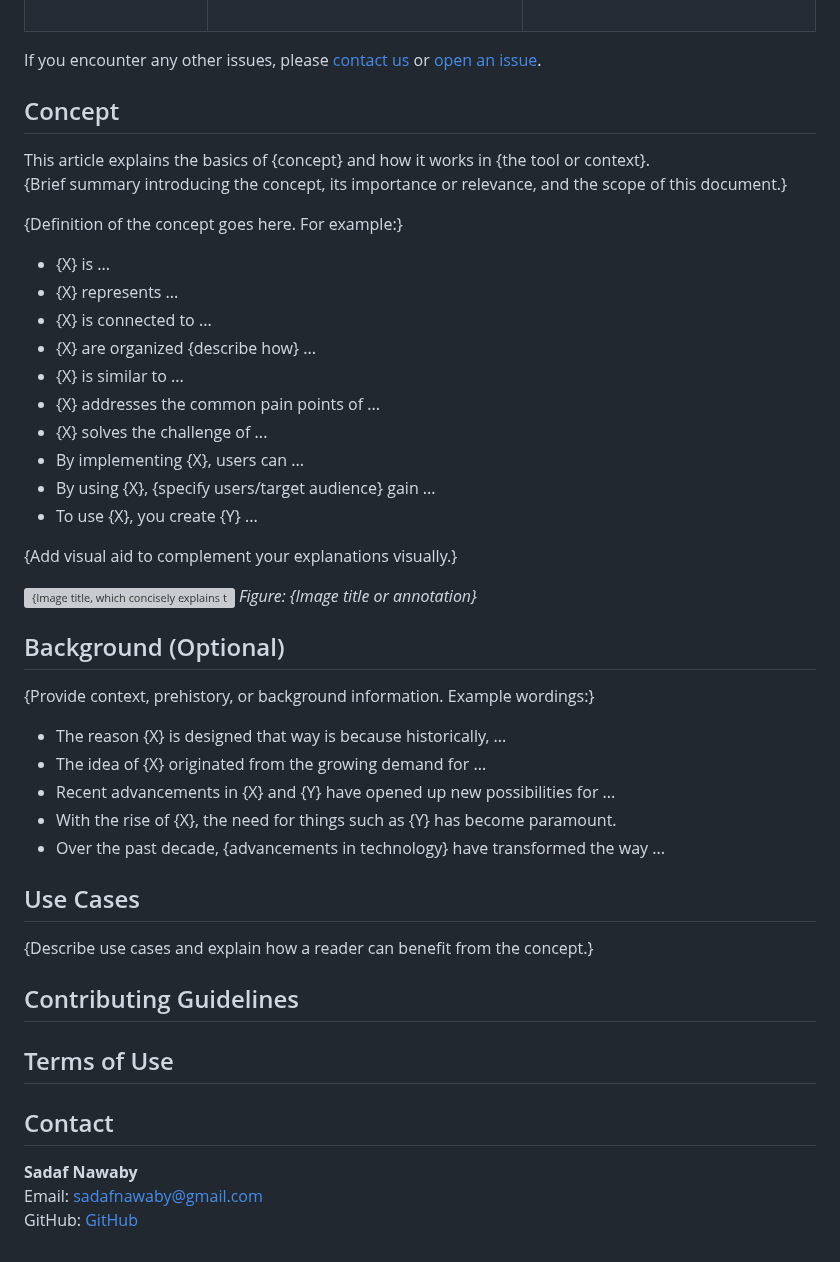
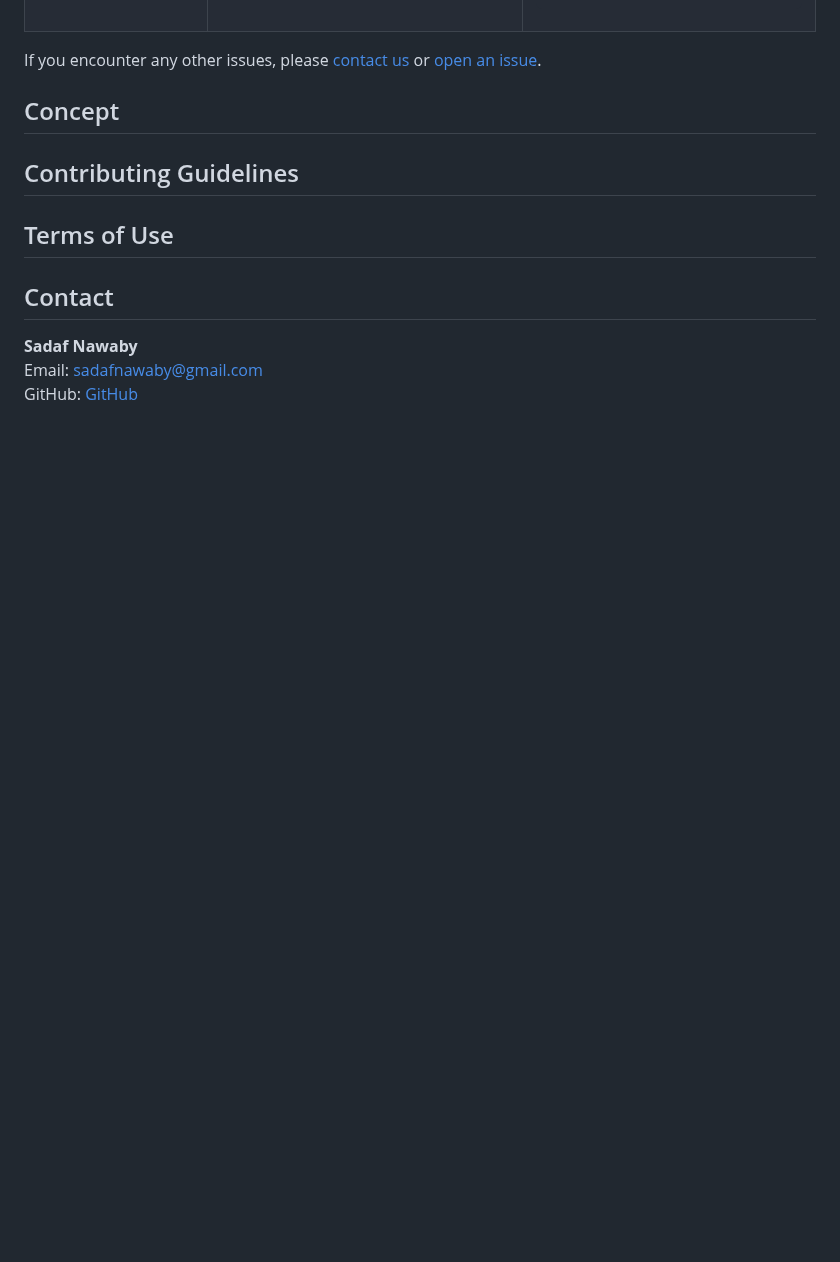
Before and after one commit to nawabysadaf/Community_Voice_Website, a Markdown page: README.md, the part around the change. Rendered like a GitHub page; blank space fills up the shorter version; grey boxes are pictures that could not be loaded.

```diff
--- a/README.md
+++ b/README.md
@@ -121,41 +121,6 @@ If you encounter any other issues, please [contact us](mailto:sadafnawaby@gmail.
 
 ## Concept
 
-This article explains the basics of {concept} and how it works in {the tool or context}.
-{Brief summary introducing the concept, its importance or relevance, and the scope of this document.}
-
-{Definition of the concept goes here. For example:}
-
-- {X} is ...
-- {X} represents ...
-- {X} is connected to ...
-- {X} are organized {describe how} ...
-- {X} is similar to ...
-- {X} addresses the common pain points of ...
-- {X} solves the challenge of ...
-- By implementing {X}, users can ...
-- By using {X}, {specify users/target audience} gain ...
-- To use {X}, you create {Y} ...
-
-{Add visual aid to complement your explanations visually.}
-
-![{Image title, which concisely explains the image or figure}](path/to/image.png)
-*Figure: {Image title or annotation}*
-
-## Background (Optional)
-
-{Provide context, prehistory, or background information. Example wordings:}
-
-- The reason {X} is designed that way is because historically, ...
-- The idea of {X} originated from the growing demand for ...
-- Recent advancements in {X} and {Y} have opened up new possibilities for ...
-- With the rise of {X}, the need for things such as {Y} has become paramount.
-- Over the past decade, {advancements in technology} have transformed the way ...
-
-## Use Cases
-
-{Describe use cases and explain how a reader can benefit from the concept.}
-
 ## Contributing Guidelines
 
 ## Terms of Use
```
